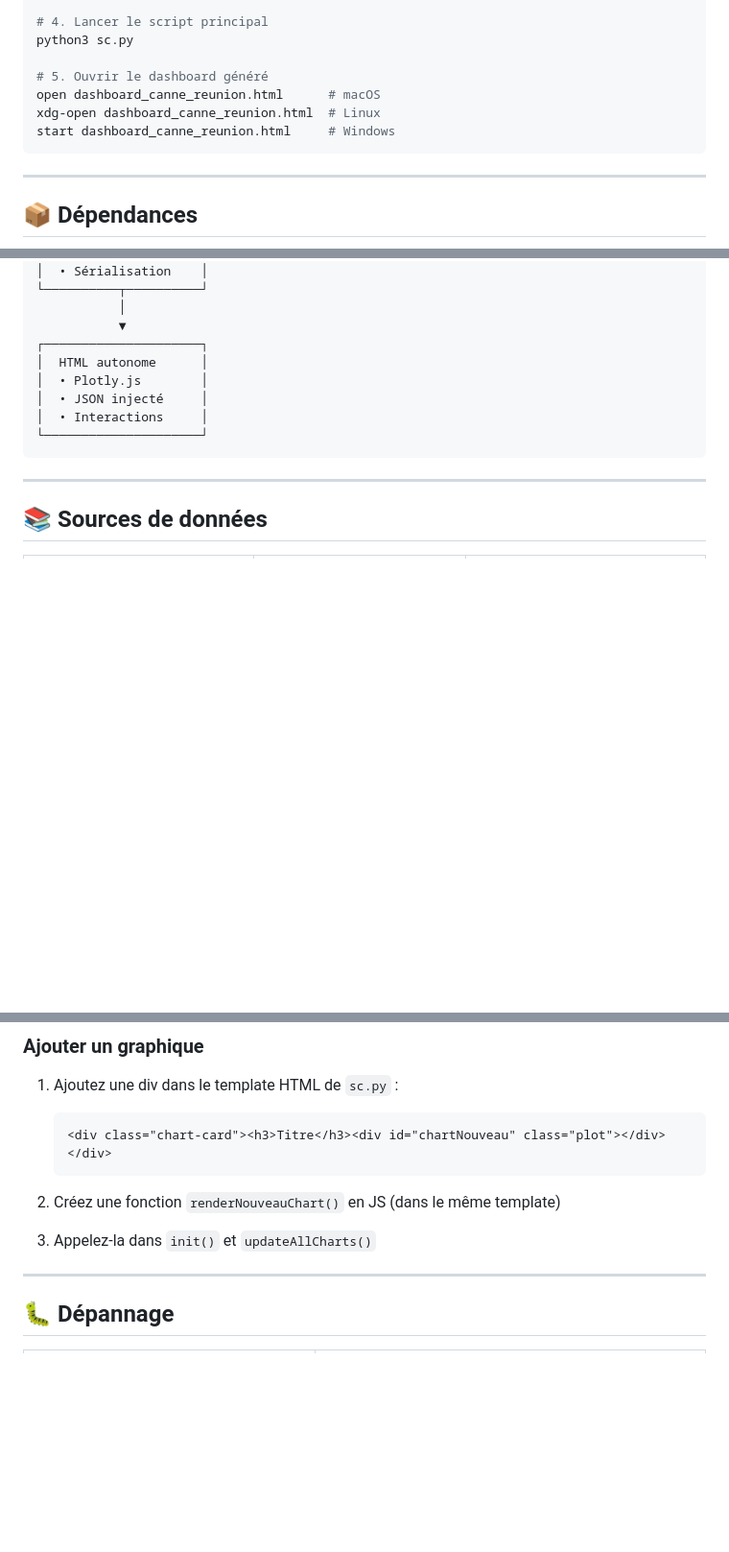
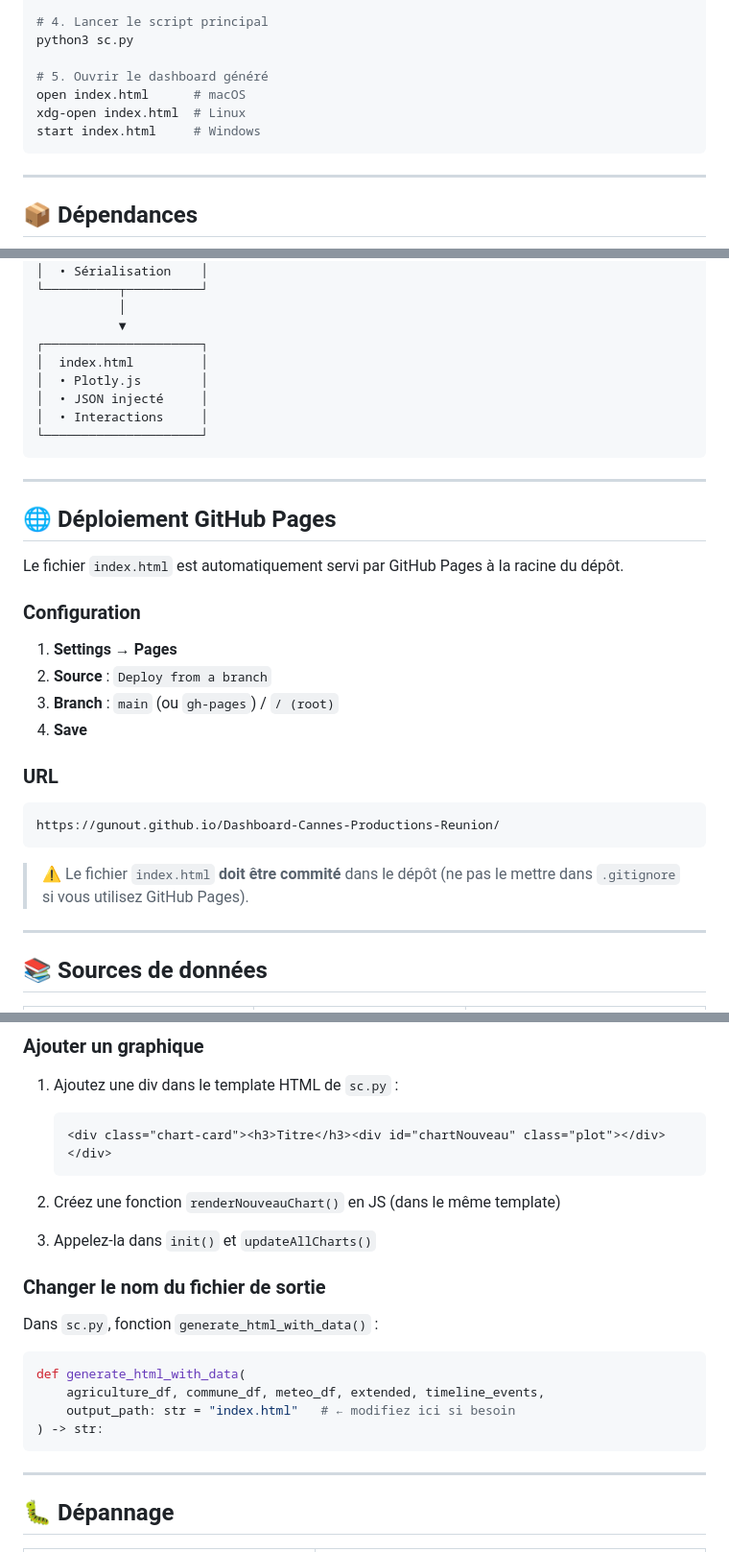
Before and after one commit to gunout/Dashboard-Cannes-Productions-Reunion, a Markdown page: README.md, 3 parts joined by grey strips. Shown at 96% size. Rendered like a GitHub page; blank space fills up the shorter version.

Commit message:
Revise README for index.html and online demo
Updated README to reflect changes in file names and added online demo section.

````diff
--- a/README.md
+++ b/README.md
@@ -75,9 +81,9 @@ pip install -r requirements.txt
 python3 sc.py
 
 # 5. Ouvrir le dashboard généré
-open dashboard_canne_reunion.html      # macOS
-xdg-open dashboard_canne_reunion.html  # Linux
-start dashboard_canne_reunion.html     # Windows
+open index.html      # macOS
+xdg-open index.html  # Linux
+start index.html     # Windows
 ```
 
 ---
@@ -193,12 +198,33 @@ Dashboard Canne à Sucre - Version enrichie
            │
            ▼
 ┌─────────────────────┐
-│  HTML autonome      │
+│  index.html         │
 │  • Plotly.js        │
 │  • JSON injecté     │
 │  • Interactions     │
 └─────────────────────┘
 ```
+
+---
+
+## 🌐 Déploiement GitHub Pages
+
+Le fichier `index.html` est automatiquement servi par GitHub Pages à la racine du dépôt.
+
+### Configuration
+
+1. **Settings** → **Pages**
+2. **Source** : `Deploy from a branch`
+3. **Branch** : `main` (ou `gh-pages`) / `/ (root)`
+4. **Save**
+
+### URL
+
+```
+https://gunout.github.io/Dashboard-Cannes-Productions-Reunion/
+```
+
+> ⚠️ Le fichier `index.html` **doit être commité** dans le dépôt (ne pas le mettre dans `.gitignore` si vous utilisez GitHub Pages).
 
 ---
 
@@ -268,6 +294,17 @@ Types disponibles : `histoire`, `politique`, `economie`, `climat`, `recherche`,
 
 3. Appelez-la dans `init()` et `updateAllCharts()`
 
+### Changer le nom du fichier de sortie
+
+Dans `sc.py`, fonction `generate_html_with_data()` :
+
+```python
+def generate_html_with_data(
+    agriculture_df, commune_df, meteo_df, extended, timeline_events,
+    output_path: str = "index.html"   # ← modifiez ici si besoin
+) -> str:
+```
+
 ---
 
 ## 🐛 Dépannage
````
Also changed, not shown: other parts of README.md (+23 -12 lines).
